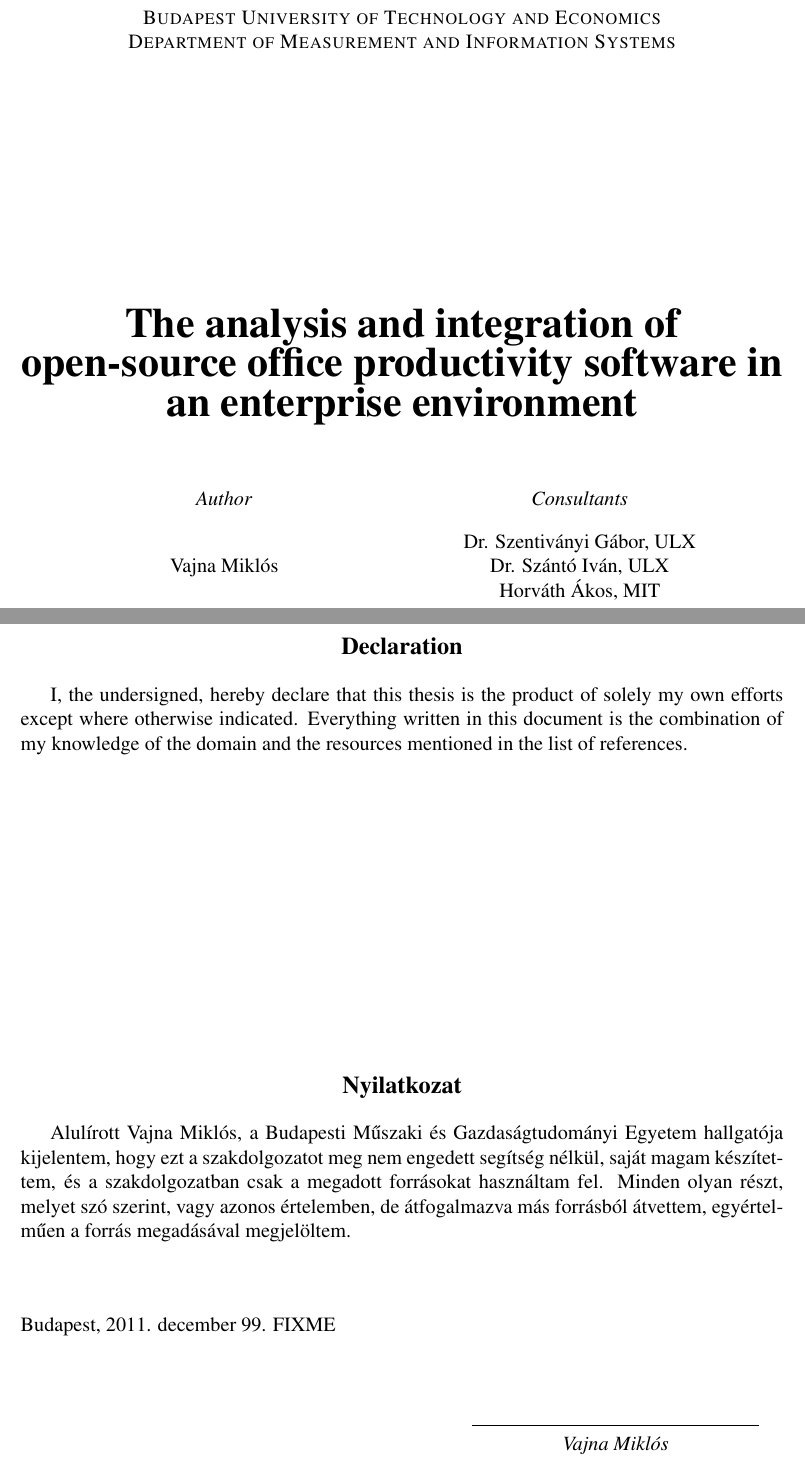
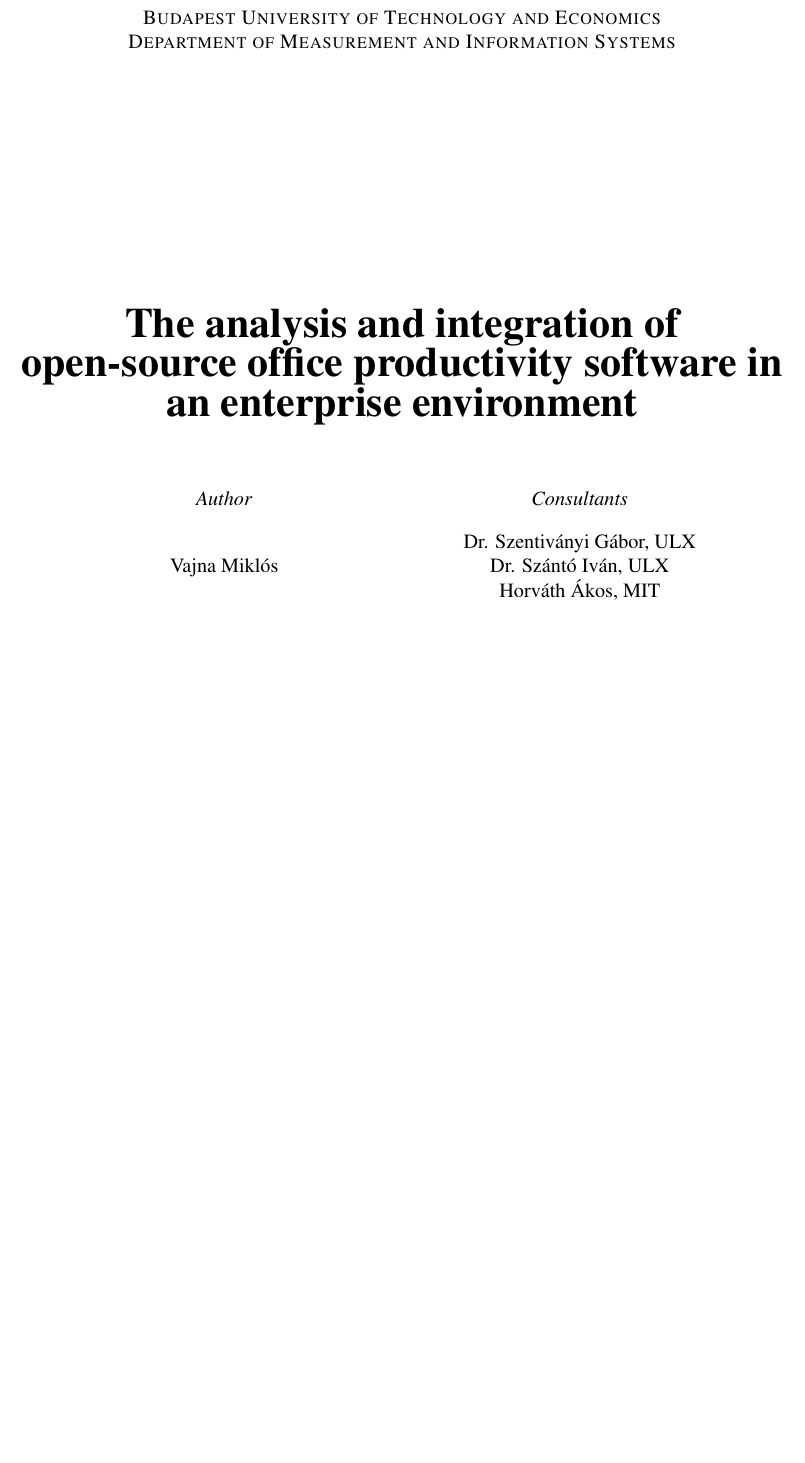
Before and after one commit to vmiklos/msc-thesis, a LaTeX thesis (doc/tex/thesis.tex, which reads doc/tex/preliminaries.tex): two parts of pages 1 and 2 of 35 before the commit and part of page 1 of 34 after it, the two joined at a grey line, cut so that both start at the same text, the shorter picture padded with empty space. Compiled offline with pdfLaTeX; the source files are stored in an older character set and shown here as Unicode.

Commit message:
no more declaration page

```diff
--- a/doc/tex/preliminaries.tex
+++ b/doc/tex/preliminaries.tex
@@ -17,43 +17,3 @@
 {\large 2011.}
 \end{center}
 \end{titlepage}
-
-\clearpage
-
-\begin{center}
-\large
-\textbf{Declaration}\\
-\end{center}
-
-I, the undersigned, hereby declare that this thesis is the product of
-solely my own efforts except where otherwise indicated. Everything
-written in this document is the combination of my knowledge of the
-domain and the resources mentioned in the list of references.
-
-\vfill
-
-\begin{center}
-\large
-\textbf{Nyilatkozat}\\
-\end{center}
-
-Alulírott Vajna Miklós, a Budapesti Műszaki és Gazdaságtudományi Egyetem
-hallgatója kijelentem, hogy ezt a szakdolgozatot meg nem engedett
-segítség nélkül, saját magam készítettem, és a szakdolgozatban csak a
-megadott forrásokat használtam fel. Minden olyan részt, melyet szó
-szerint, vagy azonos értelemben, de átfogalmazva más forrásból átvettem,
-egyértel-{}műen a forrás megadásával megjelöltem.
-
-\begin{flushleft}
-\vspace*{1cm}
-Budapest, 2011. december 99. FIXME
-\end{flushleft}
-
-\begin{flushright}
- \vspace*{1cm}
- \makebox[7cm]{\rule{6cm}{.4pt}}\\
- \makebox[7cm]{\emph{Vajna Miklós}}\\
-\end{flushright}
-
-\thispagestyle{empty}
-\vfill
```
